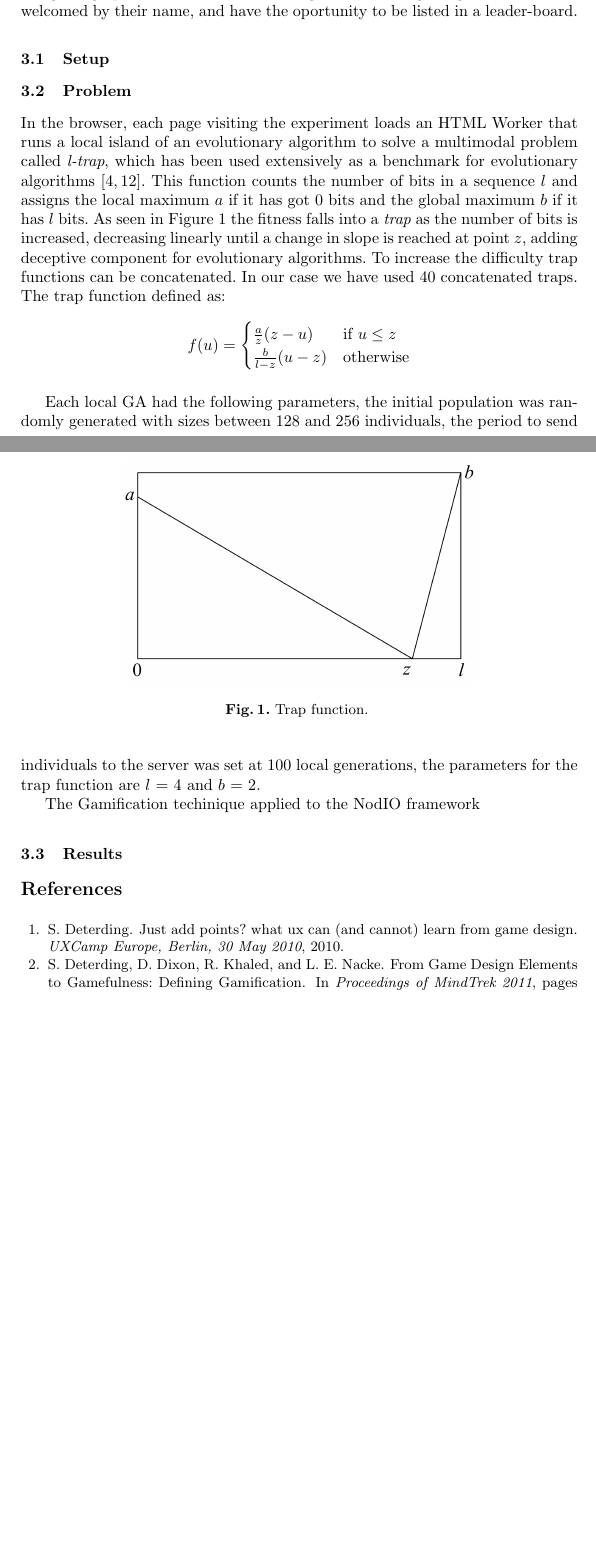
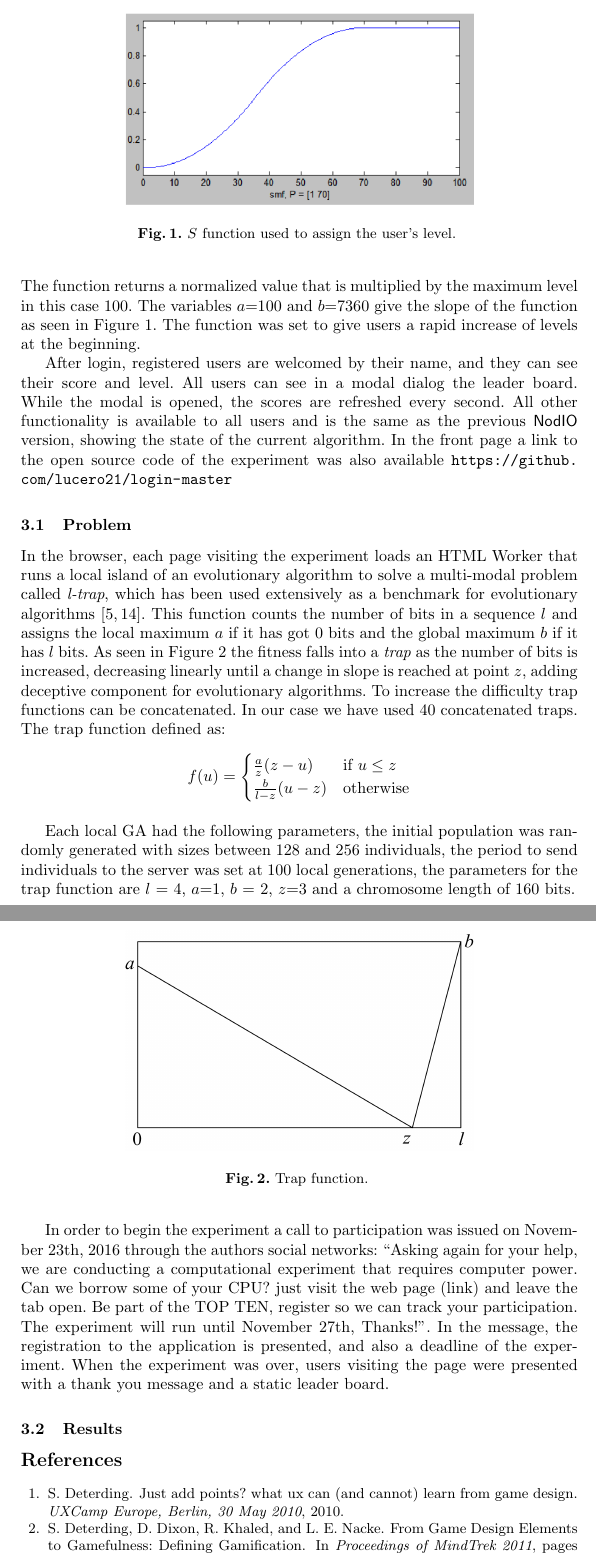
Before and after one commit to mariosky/2017-Human-Centered-IEC, a LaTeX paper (2017-EUROPAR/Gamification/paper.tex): two parts of pages 2 and 3 of 8 before the commit and two parts of pages 3 and 4 of 10 after it, joined at a grey line, cut at the place of the change, the shorter picture padded with empty space. Compiled offline with pdfLaTeX.

Commit message:
Experimental setup

```diff
--- a/2017-EUROPAR/Gamification/paper.tex
+++ b/2017-EUROPAR/Gamification/paper.tex
@@ -99,3 +93,0 @@ In this experiment users have the option to register to then login to
-the web application, using the graphical interface shown in Figure \ref{fig:login}.
-After login registered users are welcomed by their name, and have
-the oportunity to be listed in a leader-board.
@@ -103,11 +128,28 @@ the oportunity to be listed in a leader-board.
+The function returns a normalized value that is multiplied by the maximum level
+in this case 100. The variables $a$=100 and $b$=7360 give the slope of the function as
+seen in Figure~\ref{fig:s}. The function was set to give users a rapid increase of
+levels at the beginning.
+\begin{figure*}[t]
+    \centering
+        \includegraphics[width=3in]{img/s.png}
+    \caption{$S$ function used to assign the user's level.
+    }
+    \label{fig:s}
+\end{figure*}
 
+After login, registered users are welcomed by their name, and they can see
+their score and level. All users can see in a modal dialog the leader board.
+While the modal is opened, the scores are refreshed every second. All other
+functionality is available to all users and is the same as the previous
+{\sf NodIO} version, showing the state of the current algorithm.
+In the front page a link to the open source code of the experiment was also
+available \url{https://github.com/lucero21/login-master}
 
-\subsection{Setup}
 
 \subsection{Problem}
 In the browser, each page visiting the experiment loads an HTML Worker
 that runs a local island of an evolutionary algorithm to solve a
-multimodal problem called {\em l-trap}, which has been used extensively
+multi-modal problem called {\em l-trap}, which has been used extensively
 as a benchmark for evolutionary algorithms \cite{fernandes2009using,nijssen2003analysis}.
 This function counts the number of bits in a sequence $l$ and assigns
 the local maximum $a$ if it has got 0 bits and the global maximum $b$ if it has $l$
@@ -132,7 +174,19 @@ In our case we have used $40$ concatenated traps. The trap function  defined as:
 
 Each local GA had the following parameters, the initial population was randomly generated
 with sizes between 128 and 256 individuals, the period to send individuals to the server
-was set at 100 local generations, the parameters for the trap function are $l$ = 4 and $b$ = 2.
+was set at 100 local generations, the parameters for the trap function are $l$ = 4,
+$a$=1, $b$ = 2, $z$=3 and a chromosome length of 160 bits.
+
+In order to begin the experiment a call to participation was issued on November 23th,
+2016 through the authors social networks:
+``Asking again for your help, we are conducting a computational experiment
+that requires computer power. Can we borrow some of your CPU? just visit the web page (link)
+and leave the tab open. Be part of the TOP TEN, register so we can track your participation.
+The experiment will run until November 27th, Thanks!''. In the message, the registration
+to the application is presented, and also a deadline of the experiment. When the
+experiment was over, users visiting the page were presented with a thank you message
+and a static leader board.
+
 
 \begin{figure*}[t]
     \centering
@@ -145,7 +199,6 @@ was set at 100 local generations, the parameters for the trap function are $l$ =
     \label{fig:login}
 \end{figure*}
 
-The Gamification techinique applied to the NodIO framework
 
 \subsection{Results}
 \label{sec:results}
```
Also changed, not shown: 2017-EUROPAR/Gamification/img/s.png (added), 2017-EUROPAR/Gamification/paper.tex (44 more changed lines).
